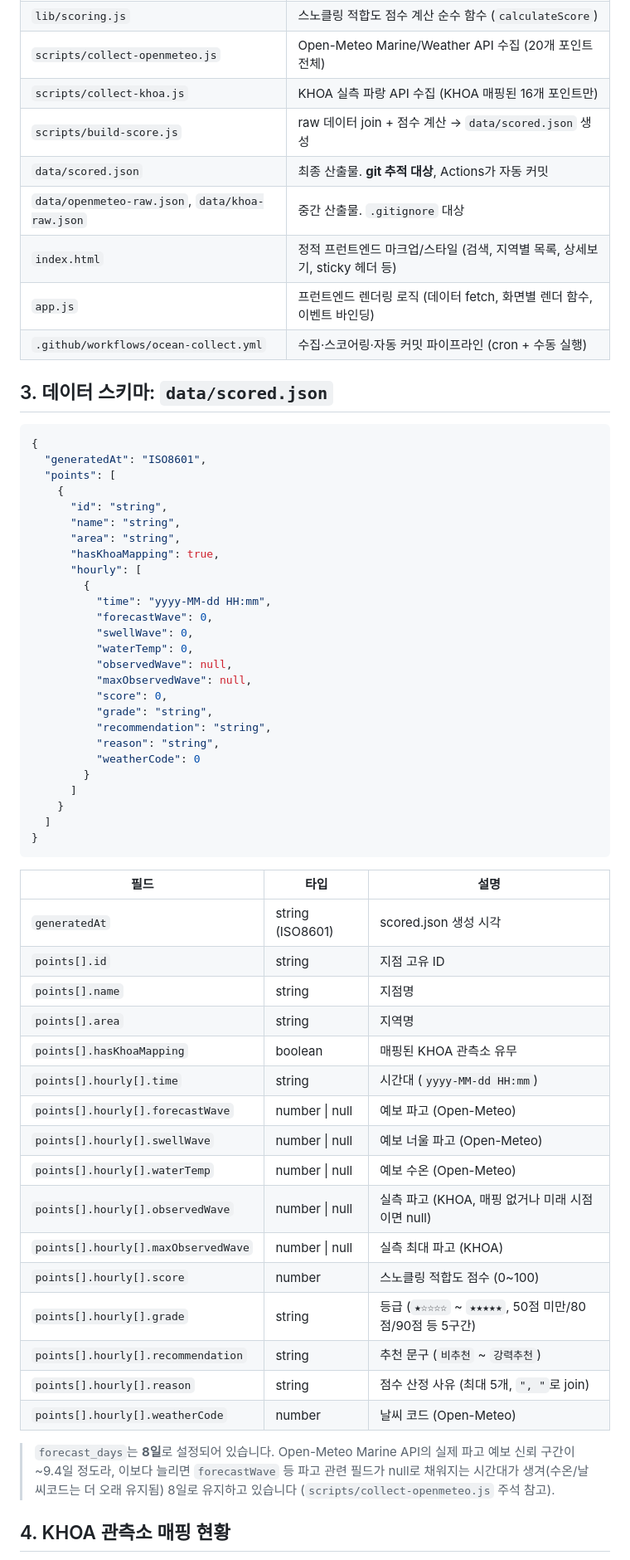
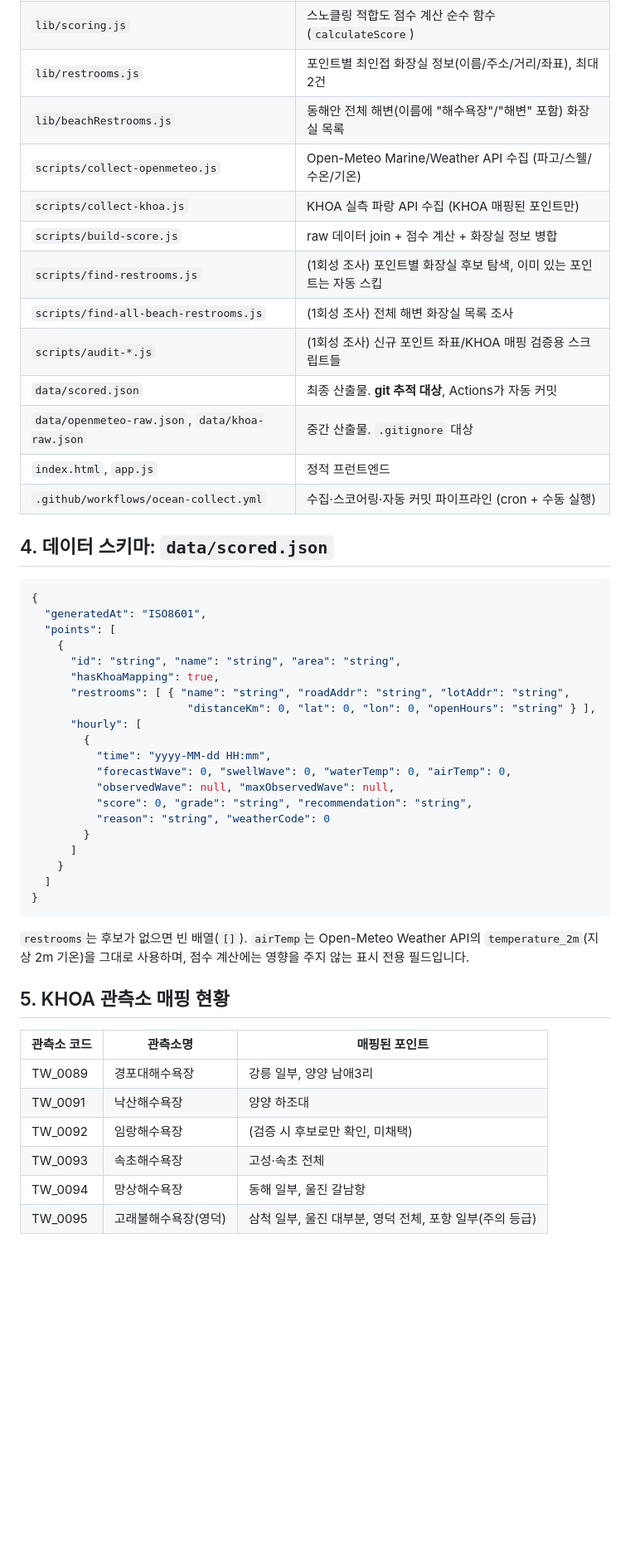
Before and after one commit to googjinkim/gogo-snorkel, a Markdown page: README.md, the part around one of its changes. Shown at 83% size. GitHub-like rendering; blank space fills up the shorter version.

Commit message:
docs: update README with v1.2.0 release notes
Co-Authored-By: Claude Sonnet 5 <noreply@anthropic.com>

````diff
--- a/README.md
+++ b/README.md
@@ -46,37 +66,35 @@ GitHub Pages는 `main` 브랜치 루트를 그대로 정적 호스팅합니다
 | `lib/scoring.js` | 스노클링 적합도 점수 계산 순수 함수 (`calculateScore`) |
-| `scripts/collect-openmeteo.js` | Open-Meteo Marine/Weather API 수집 (20개 포인트 전체) |
-| `scripts/collect-khoa.js` | KHOA 실측 파랑 API 수집 (KHOA 매핑된 16개 포인트만) |
-| `scripts/build-score.js` | raw 데이터 join + 점수 계산 → `data/scored.json` 생성 |
+| `lib/restrooms.js` | 포인트별 최인접 화장실 정보(이름/주소/거리/좌표), 최대 2건 |
+| `lib/beachRestrooms.js` | 동해안 전체 해변(이름에 "해수욕장"/"해변" 포함) 화장실 목록 |
+| `scripts/collect-openmeteo.js` | Open-Meteo Marine/Weather API 수집 (파고/스웰/수온/기온) |
+| `scripts/collect-khoa.js` | KHOA 실측 파랑 API 수집 (KHOA 매핑된 포인트만) |
+| `scripts/build-score.js` | raw 데이터 join + 점수 계산 + 화장실 정보 병합 |
+| `scripts/find-restrooms.js` | (1회성 조사) 포인트별 화장실 후보 탐색, 이미 있는 포인트는 자동 스킵 |
+| `scripts/find-all-beach-restrooms.js` | (1회성 조사) 전체 해변 화장실 목록 조사 |
+| `scripts/audit-*.js` | (1회성 조사) 신규 포인트 좌표/KHOA 매핑 검증용 스크립트들 |
 | `data/scored.json` | 최종 산출물. **git 추적 대상**, Actions가 자동 커밋 |
 | `data/openmeteo-raw.json`, `data/khoa-raw.json` | 중간 산출물. `.gitignore` 대상 |
-| `index.html` | 정적 프런트엔드 마크업/스타일 (검색, 지역별 목록, 상세보기, sticky 헤더 등) |
-| `app.js` | 프런트엔드 렌더링 로직 (데이터 fetch, 화면별 렌더 함수, 이벤트 바인딩) |
+| `index.html`, `app.js` | 정적 프런트엔드 |
 | `.github/workflows/ocean-collect.yml` | 수집·스코어링·자동 커밋 파이프라인 (cron + 수동 실행) |
 
-## 3. 데이터 스키마: `data/scored.json`
+## 4. 데이터 스키마: `data/scored.json`
 
 ```json
 {
   "generatedAt": "ISO8601",
   "points": [
     {
-      "id": "string",
-      "name": "string",
-      "area": "string",
+      "id": "string", "name": "string", "area": "string",
       "hasKhoaMapping": true,
+      "restrooms": [ { "name": "string", "roadAddr": "string", "lotAddr": "string",
+                        "distanceKm": 0, "lat": 0, "lon": 0, "openHours": "string" } ],
       "hourly": [
         {
           "time": "yyyy-MM-dd HH:mm",
-          "forecastWave": 0,
-          "swellWave": 0,
-          "waterTemp": 0,
-          "observedWave": null,
-          "maxObservedWave": null,
-          "score": 0,
-          "grade": "string",
-          "recommendation": "string",
-          "reason": "string",
-          "weatherCode": 0
+          "forecastWave": 0, "swellWave": 0, "waterTemp": 0, "airTemp": 0,
+          "observedWave": null, "maxObservedWave": null,
+          "score": 0, "grade": "string", "recommendation": "string",
+          "reason": "string", "weatherCode": 0
         }
       ]
     }
@@ -84,29 +102,18 @@ GitHub Pages는 `main` 브랜치 루트를 그대로 정적 호스팅합니다
 }
 ```
 
-| 필드 | 타입 | 설명 |
-| --- | --- | --- |
-| `generatedAt` | string (ISO8601) | scored.json 생성 시각 |
-| `points[].id` | string | 지점 고유 ID |
-| `points[].name` | string | 지점명 |
-| `points[].area` | string | 지역명 |
-| `points[].hasKhoaMapping` | boolean | 매핑된 KHOA 관측소 유무 |
-| `points[].hourly[].time` | string | 시간대 (`yyyy-MM-dd HH:mm`) |
-| `points[].hourly[].forecastWave` | number \| null | 예보 파고 (Open-Meteo) |
-| `points[].hourly[].swellWave` | number \| null | 예보 너울 파고 (Open-Meteo) |
-| `points[].hourly[].waterTemp` | number \| null | 예보 수온 (Open-Meteo) |
-| `points[].hourly[].observedWave` | number \| null | 실측 파고 (KHOA, 매핑 없거나 미래 시점이면 null) |
-| `points[].hourly[].maxObservedWave` | number \| null | 실측 최대 파고 (KHOA) |
-| `points[].hourly[].score` | number | 스노클링 적합도 점수 (0~100) |
-| `points[].hourly[].grade` | string | 등급 (`★☆☆☆☆` ~ `★★★★★`, 50점 미만/80점/90점 등 5구간) |
-| `points[].hourly[].recommendation` | string | 추천 문구 (`비추천` ~ `강력추천`) |
-| `points[].hourly[].reason` | string | 점수 산정 사유 (최대 5개, `", "`로 join) |
-| `points[].hourly[].weatherCode` | number | 날씨 코드 (Open-Meteo) |
+`restrooms`는 후보가 없으면 빈 배열(`[]`). `airTemp`는 Open-Meteo Weather
+API의 `temperature_2m`(지상 2m 기온)을 그대로 사용하며, 점수 계산에는
+영향을 주지 않는 표시 전용 필드입니다.
 
-> `forecast_days`는 **8일**로 설정되어 있습니다. Open-Meteo Marine API의 실제
-> 파고 예보 신뢰 구간이 ~9.4일 정도라, 이보다 늘리면 `forecastWave` 등 파고
-> 관련 필드가 null로 채워지는 시간대가 생겨(수온/날씨코드는 더 오래 유지됨)
-> 8일로 유지하고 있습니다 (`scripts/collect-openmeteo.js` 주석 참고).
+## 5. KHOA 관측소 매핑 현황
 
-## 4. KHOA 관측소 매핑 현황
+| 관측소 코드 | 관측소명 | 매핑된 포인트 |
+|---|---|---|
+| TW_0089 | 경포대해수욕장 | 강릉 일부, 양양 남애3리 |
+| TW_0091 | 낙산해수욕장 | 양양 하조대 |
+| TW_0092 | 임랑해수욕장 | (검증 시 후보로만 확인, 미채택) |
+| TW_0093 | 속초해수욕장 | 고성·속초 전체 |
+| TW_0094 | 망상해수욕장 | 동해 일부, 울진 갈남항 |
+| TW_0095 | 고래불해수욕장(영덕) | 삼척 일부, 울진 대부분, 영덕 전체, 포항 일부(주의 등급) |
 
````
Also changed, not shown: other parts of README.md (+108 -88 lines).
